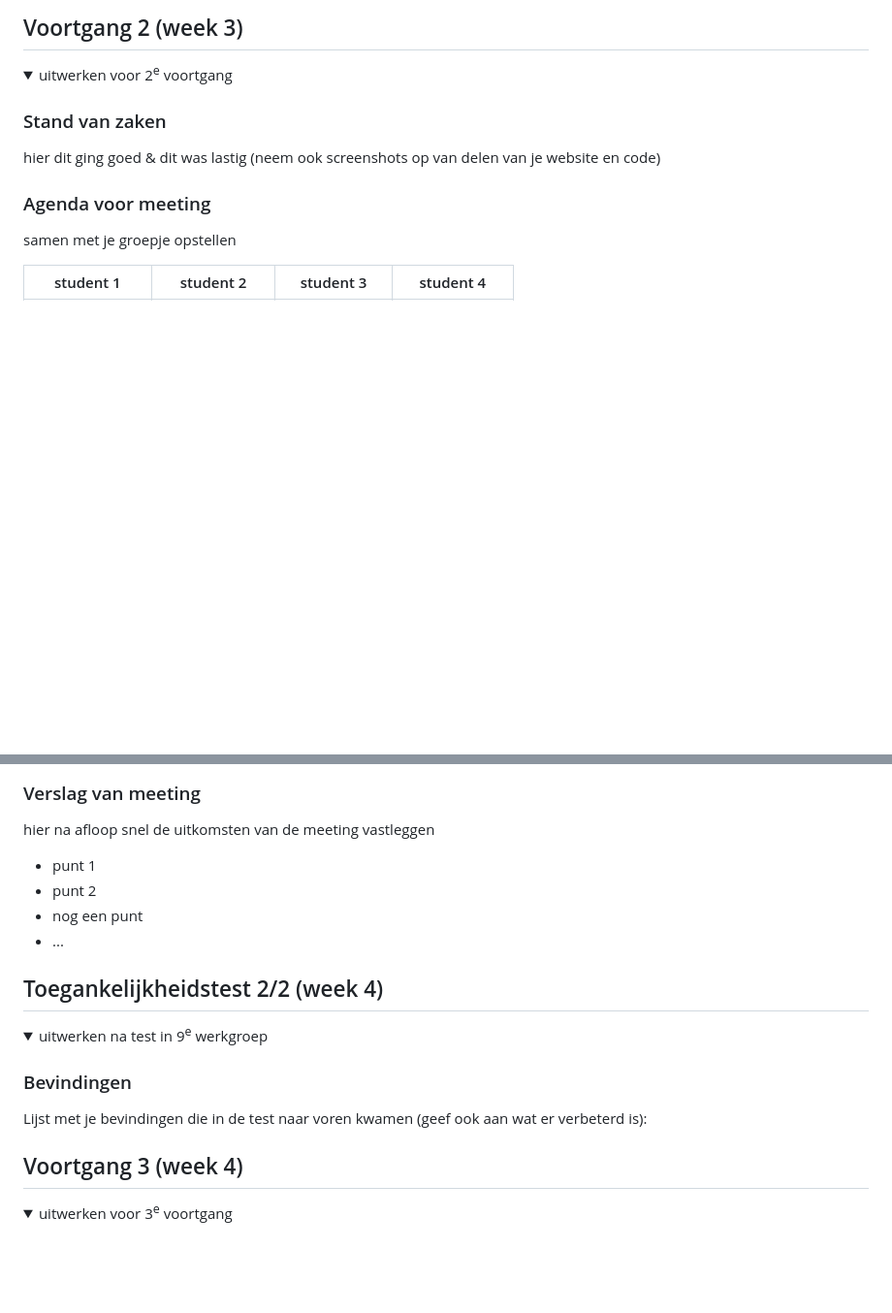
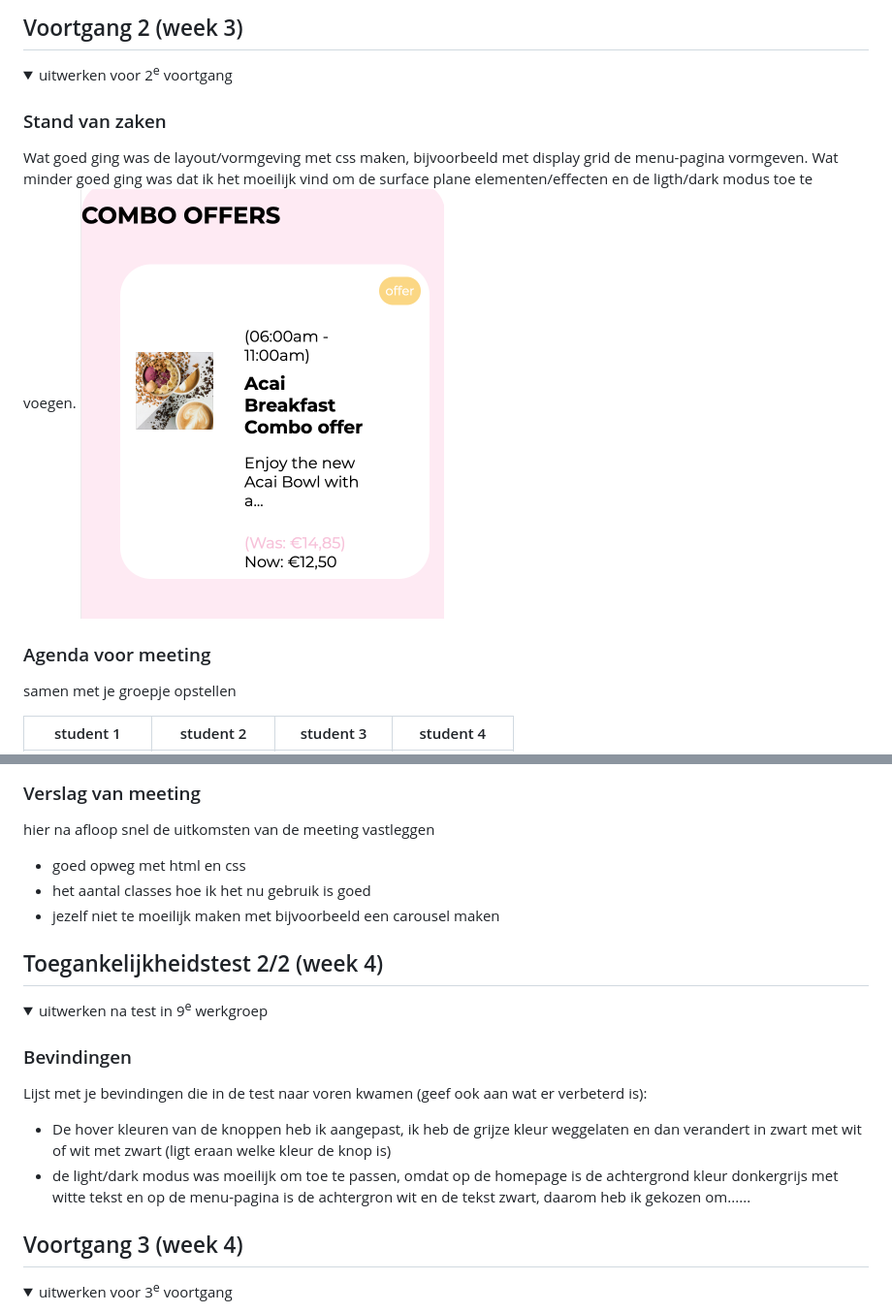
Before and after one commit to minkejanssen/FeD-Minke-208, a Markdown page: README.md, 2 parts joined by grey strips. Shown: that part at 97% size. Rendered like a GitHub page; pictures changed too: readme-images/Scherm­afbeeldingLayoutMenu.png (added); folded sections open; blank space fills up the shorter version.

```diff
--- a/README.md
+++ b/README.md
@@ -132,7 +132,10 @@ Nb. Door *open* toe te voegen aan een *details* element kun je deze standaard op
   <summary>uitwerken voor 2<sup>e</sup> voortgang</summary>
 
   ### Stand van zaken
-  hier dit ging goed & dit was lastig (neem ook screenshots op van delen van je website en code)
+
+  Wat goed ging was de layout/vormgeving met css maken, bijvoorbeeld met display grid de menu-pagina vormgeven.
+  Wat minder goed ging was dat ik het moeilijk vind om de surface plane elementen/effecten en de ligth/dark modus toe te voegen.
+  <img src="readme-images/Scherm­afbeeldingLayoutMenu.png" width="375px" alt="stukje van de layout van menu-pagina">
 
 
   ### Agenda voor meeting
@@ -148,10 +151,10 @@ Nb. Door *open* toe te voegen aan een *details* element kun je deze standaard op
   ### Verslag van meeting
   hier na afloop snel de uitkomsten van de meeting vastleggen
 
-  - punt 1
-  - punt 2
-  - nog een punt
-- ...
+  - goed opweg met html en css
+  - het aantal classes hoe ik het nu gebruik is goed
+  - jezelf niet te moeilijk maken met bijvoorbeeld een carousel maken
+
 
 </details>
 
@@ -166,7 +169,8 @@ Nb. Door *open* toe te voegen aan een *details* element kun je deze standaard op
 
   ### Bevindingen
   Lijst met je bevindingen die in de test naar voren kwamen (geef ook aan wat er verbeterd is):
-
+  - De hover kleuren van de knoppen heb ik aangepast, ik heb de grijze kleur weggelaten en dan verandert in zwart met wit of wit met zwart (ligt eraan welke kleur de knop is)
+- de light/dark modus was moeilijk om toe te passen, omdat op de homepage is de achtergrond kleur donkergrijs met witte tekst en op de menu-pagina is de achtergron wit en de tekst zwart, daarom heb ik gekozen om......
 </details>
 
 
```
